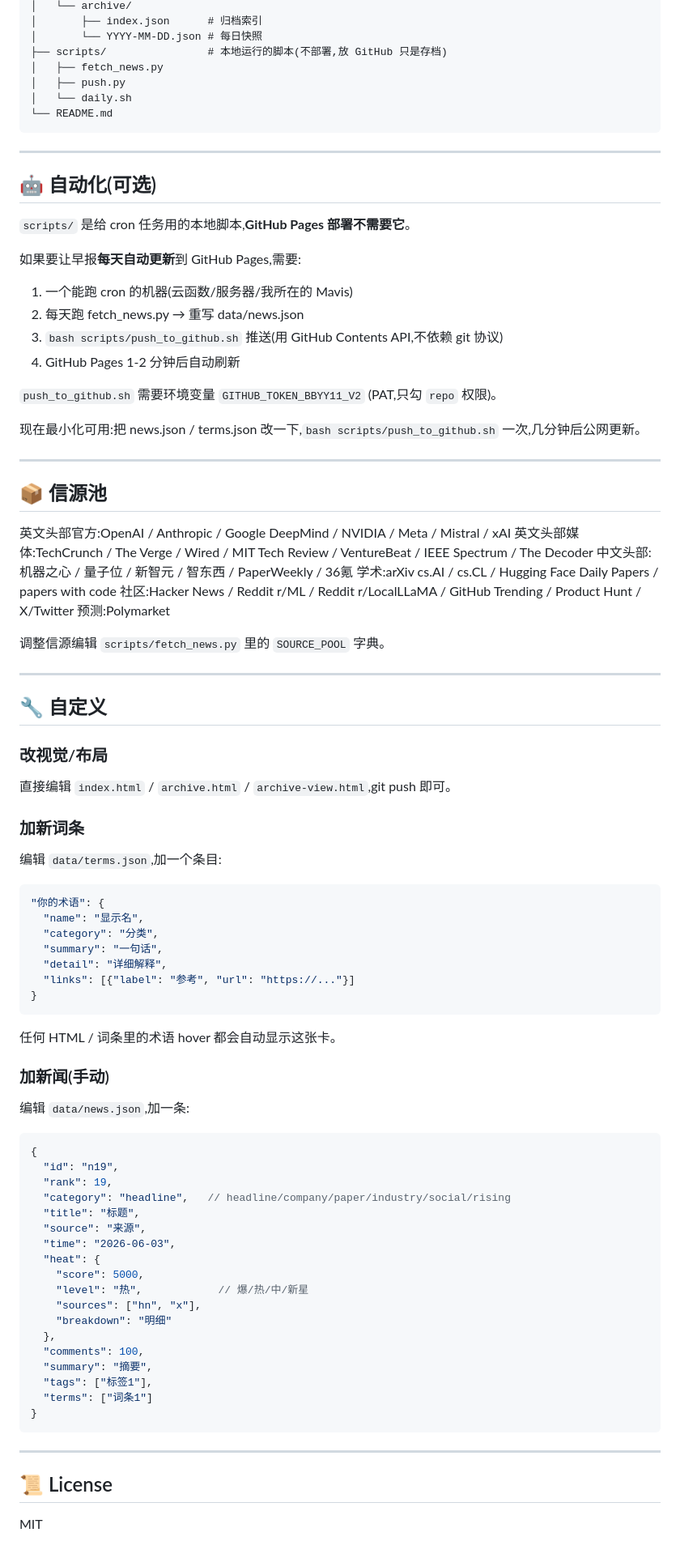
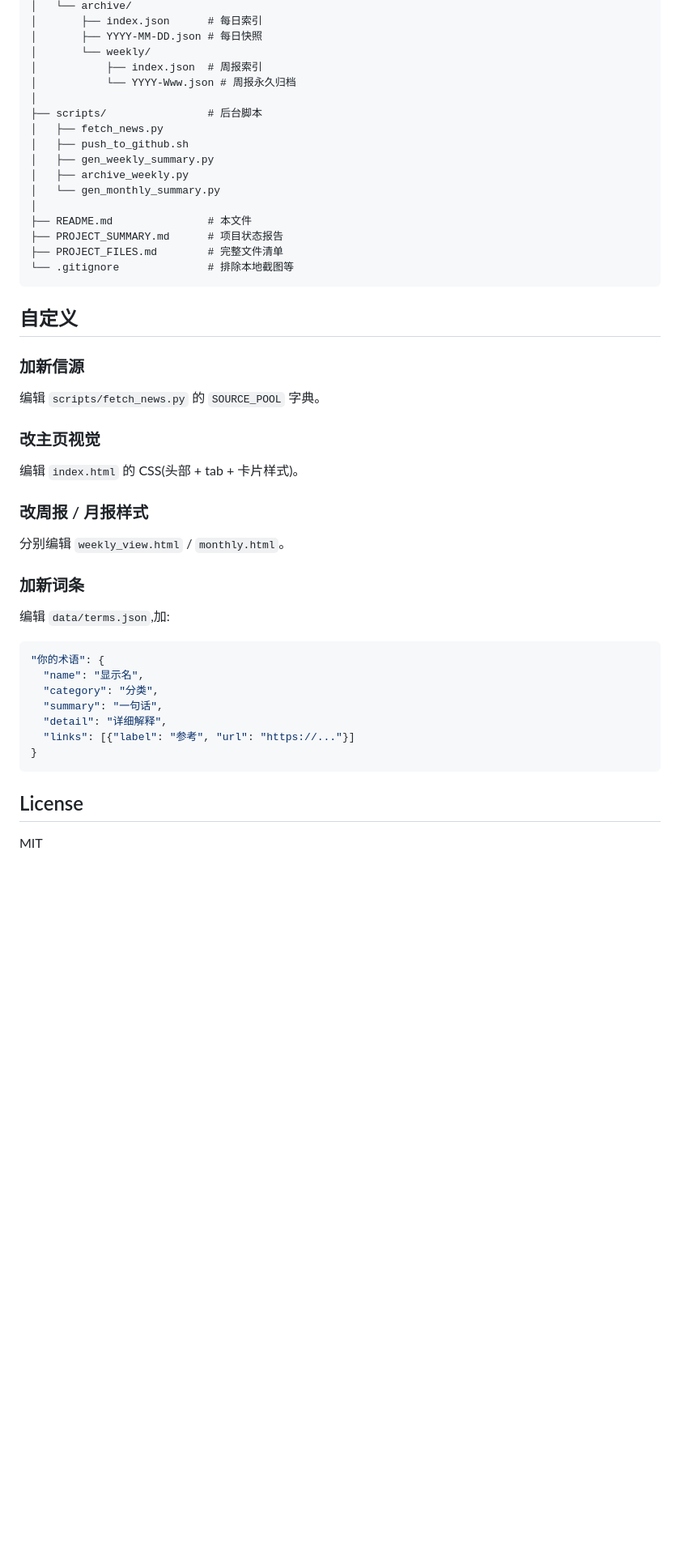
Before and after one commit to BBYY11/ai-daily, a Markdown page: README.md, the part around one of its changes. Shown at 81% size. GitHub-like rendering; blank space fills up the shorter version.

Commit message:
ai-daily auto-update

````diff
--- a/README.md
+++ b/README.md
@@ -74,53 +73,36 @@ ai-daily/
 │   └── archive/
-│       ├── index.json      # 归档索引
-│       └── YYYY-MM-DD.json # 每日快照
-├── scripts/                # 本地运行的脚本(不部署,放 GitHub 只是存档)
+│       ├── index.json      # 每日索引
+│       ├── YYYY-MM-DD.json # 每日快照
+│       └── weekly/
+│           ├── index.json  # 周报索引
+│           └── YYYY-Www.json # 周报永久归档
+│
+├── scripts/                # 后台脚本
 │   ├── fetch_news.py
-│   ├── push.py
-│   └── daily.sh
-└── README.md
+│   ├── push_to_github.sh
+│   ├── gen_weekly_summary.py
+│   ├── archive_weekly.py
+│   └── gen_monthly_summary.py
+│
+├── README.md               # 本文件
+├── PROJECT_SUMMARY.md      # 项目状态报告
+├── PROJECT_FILES.md        # 完整文件清单
+└── .gitignore              # 排除本地截图等
 ```
 
----
+## 自定义
 
-## 🤖 自动化(可选)
+### 加新信源
+编辑 `scripts/fetch_news.py` 的 `SOURCE_POOL` 字典。
 
-`scripts/` 是给 cron 任务用的本地脚本,**GitHub Pages 部署不需要它**。
+### 改主页视觉
+编辑 `index.html` 的 CSS(头部 + tab + 卡片样式)。
 
-如果要让早报**每天自动更新**到 GitHub Pages,需要:
-1. 一个能跑 cron 的机器(云函数/服务器/我所在的 Mavis)
-2. 每天跑 fetch_news.py → 重写 data/news.json
-3. `bash scripts/push_to_github.sh` 推送(用 GitHub Contents API,不依赖 git 协议)
-4. GitHub Pages 1-2 分钟后自动刷新
-
-`push_to_github.sh` 需要环境变量 `GITHUB_TOKEN_BBYY11_V2` (PAT,只勾 `repo` 权限)。
-
-现在最小化可用:把 news.json / terms.json 改一下,`bash scripts/push_to_github.sh` 一次,几分钟后公网更新。
-
----
-
-## 📦 信源池
-
-英文头部官方:OpenAI / Anthropic / Google DeepMind / NVIDIA / Meta / Mistral / xAI
-英文头部媒体:TechCrunch / The Verge / Wired / MIT Tech Review / VentureBeat / IEEE Spectrum / The Decoder
-中文头部:机器之心 / 量子位 / 新智元 / 智东西 / PaperWeekly / 36氪
-学术:arXiv cs.AI / cs.CL / Hugging Face Daily Papers / papers with code
-社区:Hacker News / Reddit r/ML / Reddit r/LocalLLaMA / GitHub Trending / Product Hunt / X/Twitter
-预测:Polymarket
-
-调整信源编辑 `scripts/fetch_news.py` 里的 `SOURCE_POOL` 字典。
-
----
-
-## 🔧 自定义
-
-### 改视觉/布局
-
-直接编辑 `index.html` / `archive.html` / `archive-view.html`,git push 即可。
+### 改周报 / 月报样式
+分别编辑 `weekly_view.html` / `monthly.html`。
 
 ### 加新词条
-
-编辑 `data/terms.json`,加一个条目:
+编辑 `data/terms.json`,加:
 ```json
 "你的术语": {
   "name": "显示名",
@@ -130,34 +112,7 @@ ai-daily/
   "links": [{"label": "参考", "url": "https://..."}]
 }
 ```
-任何 HTML / 词条里的术语 hover 都会自动显示这张卡。
 
-### 加新闻(手动)
-
-编辑 `data/news.json`,加一条:
-```json
-{
-  "id": "n19",
-  "rank": 19,
-  "category": "headline",   // headline/company/paper/industry/social/rising
-  "title": "标题",
-  "source": "来源",
-  "time": "2026-06-03",
-  "heat": {
-    "score": 5000,
-    "level": "热",            // 爆/热/中/新星
-    "sources": ["hn", "x"],
-    "breakdown": "明细"
-  },
-  "comments": 100,
-  "summary": "摘要",
-  "tags": ["标签1"],
-  "terms": ["词条1"]
-}
-```
-
----
-
-## 📜 License
+## License
 
 MIT
````
Also changed, not shown: other parts of README.md (+60 -61 lines), PROJECT_FILES.md (added, +93 -0 lines), PROJECT_SUMMARY.md (added, +148 -0 lines).
